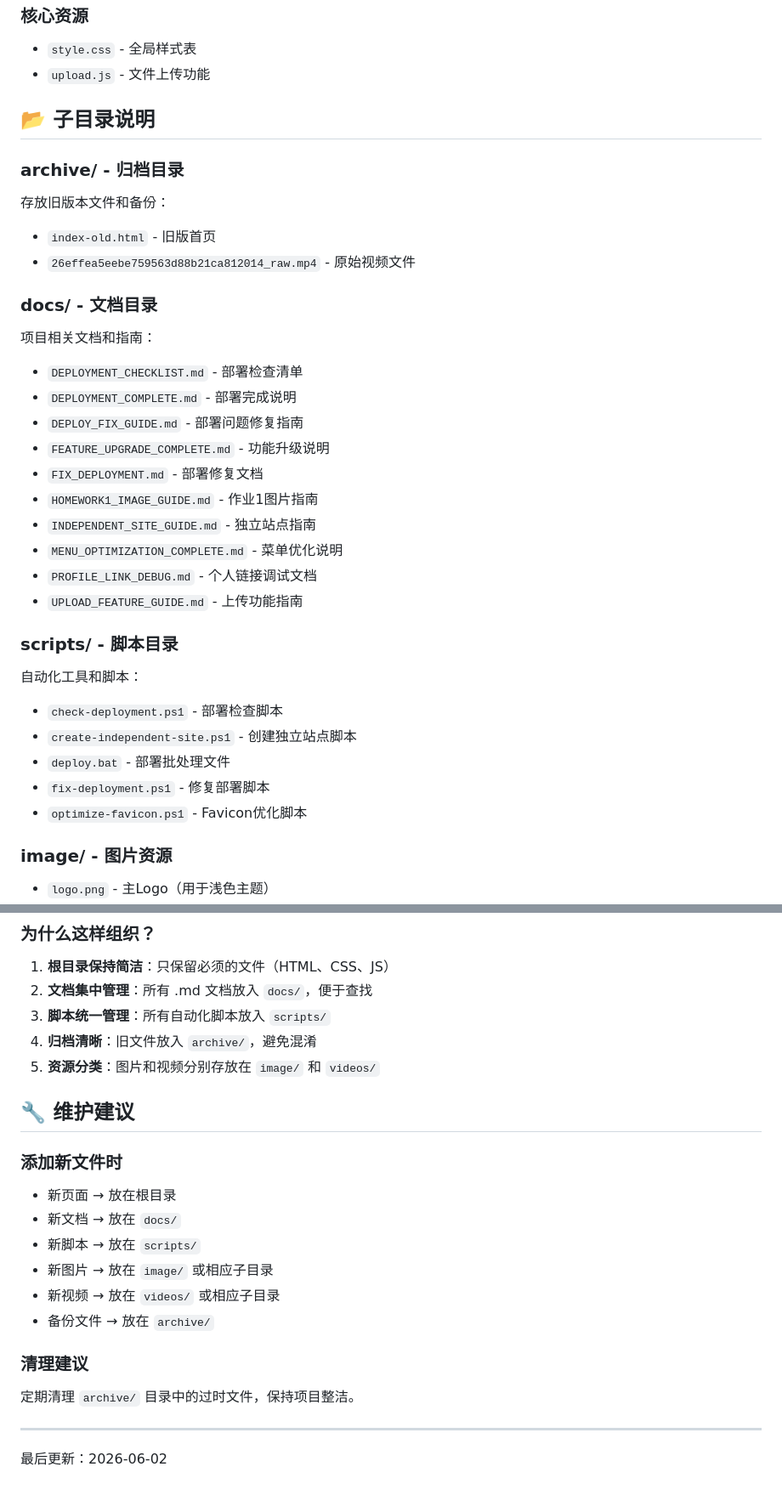
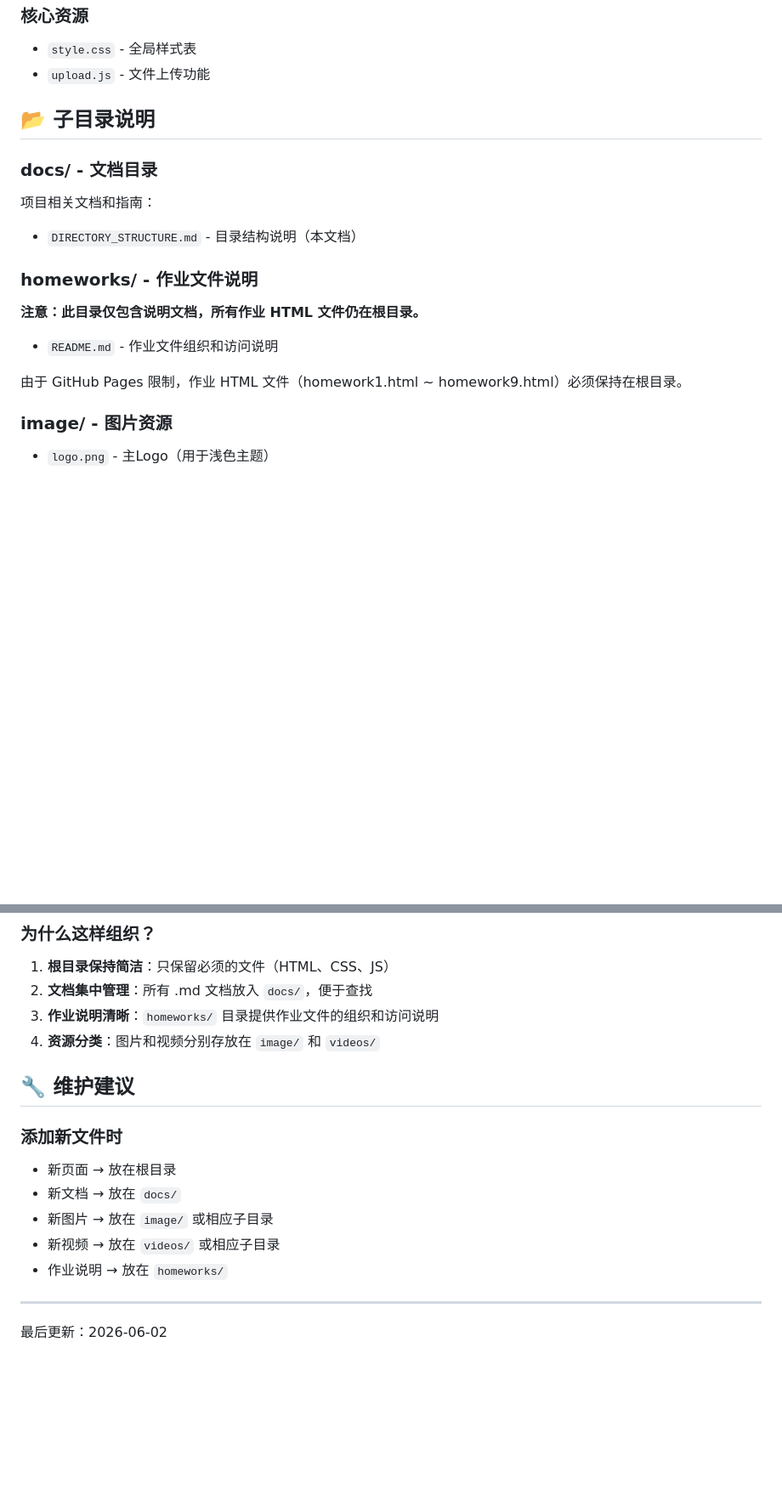
Before and after one commit to NexMaker-Fab/zwu2026-1-004, a Markdown page: docs/DIRECTORY_STRUCTURE.md, 2 parts joined by grey strips. Shown at 85% size. Drawn GitHub-style; blank space fills up the shorter version.

Commit message:
Update directory structure documentation for homeworks

```diff
--- a/docs/DIRECTORY_STRUCTURE.md
+++ b/docs/DIRECTORY_STRUCTURE.md
@@ -74,31 +73,15 @@ zwu2026-1-004/
 
 ## 📂 子目录说明
 
-### archive/ - 归档目录
-存放旧版本文件和备份：
-- `index-old.html` - 旧版首页
-- `26effea5eebe759563d88b21ca812014_raw.mp4` - 原始视频文件
-
 ### docs/ - 文档目录
 项目相关文档和指南：
-- `DEPLOYMENT_CHECKLIST.md` - 部署检查清单
-- `DEPLOYMENT_COMPLETE.md` - 部署完成说明
-- `DEPLOY_FIX_GUIDE.md` - 部署问题修复指南
-- `FEATURE_UPGRADE_COMPLETE.md` - 功能升级说明
-- `FIX_DEPLOYMENT.md` - 部署修复文档
-- `HOMEWORK1_IMAGE_GUIDE.md` - 作业1图片指南
-- `INDEPENDENT_SITE_GUIDE.md` - 独立站点指南
-- `MENU_OPTIMIZATION_COMPLETE.md` - 菜单优化说明
-- `PROFILE_LINK_DEBUG.md` - 个人链接调试文档
-- `UPLOAD_FEATURE_GUIDE.md` - 上传功能指南
+- `DIRECTORY_STRUCTURE.md` - 目录结构说明（本文档）
 
-### scripts/ - 脚本目录
-自动化工具和脚本：
-- `check-deployment.ps1` - 部署检查脚本
-- `create-independent-site.ps1` - 创建独立站点脚本
-- `deploy.bat` - 部署批处理文件
-- `fix-deployment.ps1` - 修复部署脚本
-- `optimize-favicon.ps1` - Favicon优化脚本
+### homeworks/ - 作业文件说明
+**注意：此目录仅包含说明文档，所有作业 HTML 文件仍在根目录。**
+- `README.md` - 作业文件组织和访问说明
+
+由于 GitHub Pages 限制，作业 HTML 文件（homework1.html ~ homework9.html）必须保持在根目录。
 
 ### image/ - 图片资源
 - `logo.png` - 主Logo（用于浅色主题）
@@ -129,22 +112,17 @@ zwu2026-1-004/
 ### 为什么这样组织？
 1. **根目录保持简洁**：只保留必须的文件（HTML、CSS、JS）
 2. **文档集中管理**：所有 .md 文档放入 `docs/`，便于查找
-3. **脚本统一管理**：所有自动化脚本放入 `scripts/`
-4. **归档清晰**：旧文件放入 `archive/`，避免混淆
-5. **资源分类**：图片和视频分别存放在 `image/` 和 `videos/`
+3. **作业说明清晰**：`homeworks/` 目录提供作业文件的组织和访问说明
+4. **资源分类**：图片和视频分别存放在 `image/` 和 `videos/`
 
 ## 🔧 维护建议
 
 ### 添加新文件时
 - 新页面 → 放在根目录
 - 新文档 → 放在 `docs/`
-- 新脚本 → 放在 `scripts/`
 - 新图片 → 放在 `image/` 或相应子目录
 - 新视频 → 放在 `videos/` 或相应子目录
-- 备份文件 → 放在 `archive/`
-
-### 清理建议
-定期清理 `archive/` 目录中的过时文件，保持项目整洁。
+- 作业说明 → 放在 `homeworks/`
 
 ---
 
```
Also changed, not shown: other parts of docs/DIRECTORY_STRUCTURE.md (+1 -2 lines).
